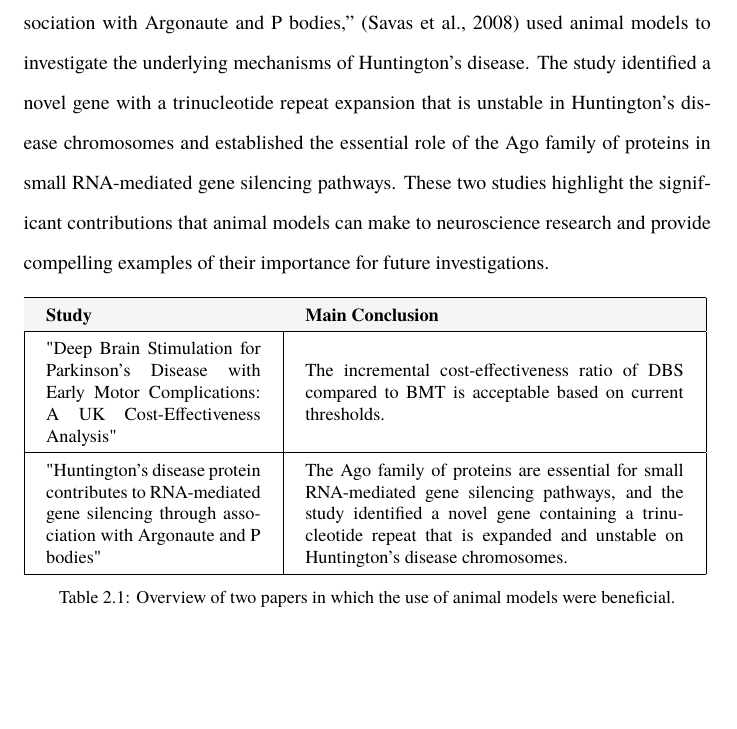
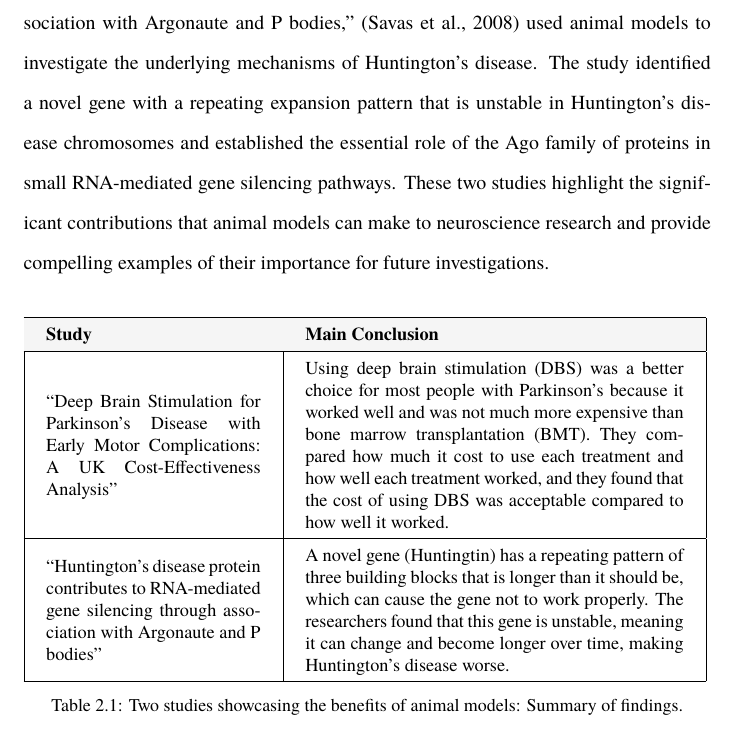
Before and after one commit to danburonline/public-writings, a LaTeX paper (02_essays/2023/04_essay/essay.tex): part of page 6 of 8, cut so that both start at the same text, the shorter picture padded with empty space. Compiled offline with pdfLaTeX.

Commit message:
Finish the intro of chapter 2

```diff
--- a/02_essays/2023/04_essay/essay.tex
+++ b/02_essays/2023/04_essay/essay.tex
@@ -150,8 +150,9 @@
   \section{Advancements with Animal Models}
   \label{sec:advancements}
 
-  In this chapter, the author discusses two original research papers as listed in \autoref{tab:two-positive-studies} that illustrate the critical role of animal models in neuroscience research. The first study, “Deep Brain Stimulation for Parkinson’s Disease with Early Motor Complications: A UK Cost-Effectiveness Analysis,” \citep{fundament_deep_2016} used animal models to evaluate the cost-effectiveness of deep brain stimulation (DBS) compared to other treatments for Parkinson’s patients with early motor complications. The study found that DBS was a cost-effective option based on current thresholds. The second study, “Huntington’s disease protein contributes to RNA-mediated gene silencing through association with Argonaute and P bodies,” \citep{savas_huntingtons_2008} used animal models to investigate the underlying mechanisms of Huntington’s disease. The study identified a novel gene with a trinucleotide repeat expansion that is unstable in Huntington’s disease chromosomes and established the essential role of the Ago family of proteins in small RNA-mediated gene silencing pathways. These two studies highlight the significant contributions that animal models can make to neuroscience research and provide compelling examples of their importance for future investigations.
+  In this chapter, the author discusses two original research papers as listed in \autoref{tab:two-positive-studies} that illustrate the critical role of animal models in neuroscience research. The first study, “Deep Brain Stimulation for Parkinson’s Disease with Early Motor Complications: A UK Cost-Effectiveness Analysis,” \citep{fundament_deep_2016} used animal models to evaluate the cost-effectiveness of deep brain stimulation (DBS) compared to other treatments for Parkinson’s patients with early motor complications. The study found that DBS was a cost-effective option based on current thresholds. The second study, “Huntington’s disease protein contributes to RNA-mediated gene silencing through association with Argonaute and P bodies,” \citep{savas_huntingtons_2008} used animal models to investigate the underlying mechanisms of Huntington’s disease. The study identified a novel gene with a repeating expansion pattern that is unstable in Huntington’s disease chromosomes and established the essential role of the Ago family of proteins in small RNA-mediated gene silencing pathways. These two studies highlight the significant contributions that animal models can make to neuroscience research and provide compelling examples of their importance for future investigations.
 
+  \vspace{10pt} % Increase vertical spacing before table
   \begin{table}[ht]
     \centering
     \renewcommand{\arraystretch}{1.5}
@@ -159,17 +160,18 @@
     \resizebox{\linewidth}{!}{%
       \begin{tabular}{|>{\hspace{0pt}}m{0.34\linewidth}|>{\hspace{0pt}}m{0.6\linewidth}|}
         \hline
-        \rowcolor[rgb]{0.961,0.961,0.961} \textbf{Study}                                                                          & \textbf{Main Conclusion}                                                                                                                                                                                                            \\
+        \rowcolor[rgb]{0.961,0.961,0.961} \textbf{Study}                                                                          & \textbf{Main Conclusion}                                                                                                                                                                                                                                                                                                                                                 \\
         \hline
-        "Deep Brain Stimulation for Parkinson’s Disease with Early Motor Complications: A UK Cost-Effectiveness Analysis"         & The incremental cost-effectiveness ratio of DBS compared to BMT is acceptable based on current thresholds.                                                                                                                          \\
+        “Deep Brain Stimulation for Parkinson’s Disease with Early Motor Complications: A UK Cost-Effectiveness Analysis”         & Using deep brain stimulation (DBS) was a better choice for most people with Parkinson’s because it worked well and was not much more expensive than bone marrow transplantation (BMT). They compared how much it cost to use each treatment and how well each treatment worked, and they found that the cost of using DBS was acceptable compared to how well it worked. \\
         \hline
-        "Huntington's disease protein contributes to RNA-mediated gene silencing through association with Argonaute and P bodies" & The Ago family of proteins are essential for small RNA-mediated gene silencing pathways, and the study identified a novel gene containing a trinucleotide repeat that is expanded and unstable on Huntington's disease chromosomes. \\
+        “Huntington’s disease protein contributes to RNA-mediated gene silencing through association with Argonaute and P bodies” & A novel gene (Huntingtin) has a repeating pattern of three building blocks that is longer than it should be, which can cause the gene not to work properly. The researchers found that this gene is unstable, meaning it can change and become longer over time, making Huntington’s disease worse.                                                                      \\
         \hline
       \end{tabular}
     }
-    \caption{Overview of two papers in which the use of animal models were beneficial.}
+    \caption{Two studies showcasing the benefits of animal models: Summary of findings.}
     \label{tab:two-positive-studies}
   \end{table}
+
 
   \section{Shortcomings of Animal Models}
   \label{sec:shortcomings}
```
Also changed, not shown: 02_essays/2023/04_essay/essay.pdf, 02_essays/2023/04_essay/essay.tex (4 more changed lines).
